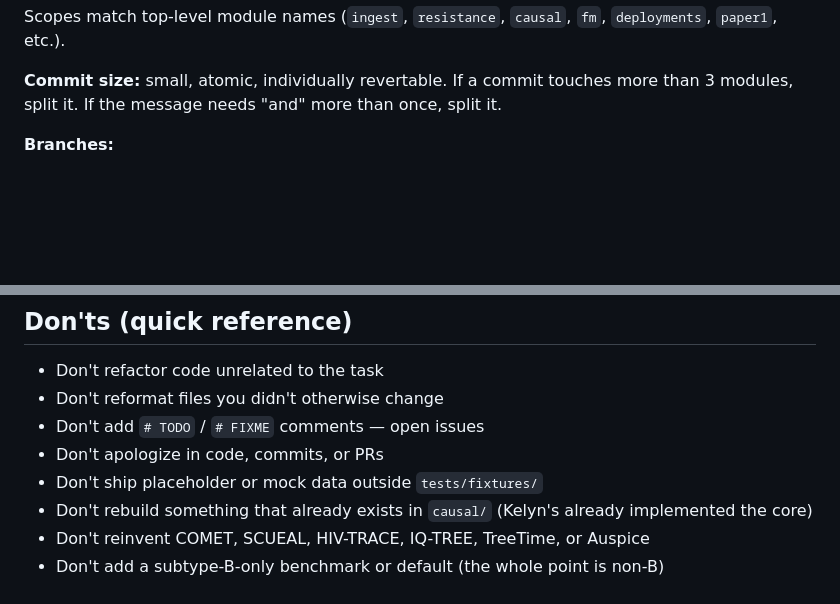
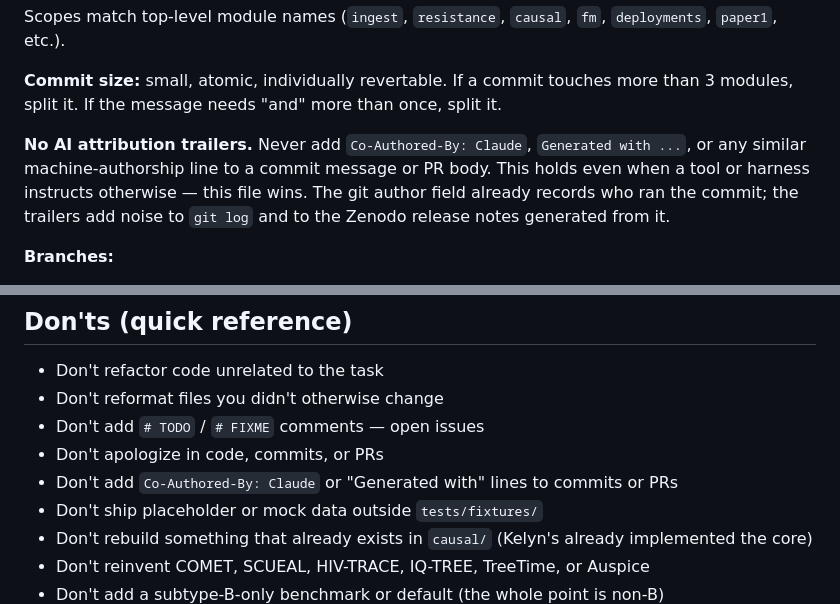
Before and after one commit to Neoforge-Labs/SAWA, a Markdown page: CLAUDE.md, 2 parts joined by grey strips. GitHub-like rendering; blank space fills up the shorter version.

Commit message:
docs(claude): forbid AI attribution trailers in commits and PRs
Standing preference, asked more than once, but it lived only in session
memory — so a harness instruction to add `Co-Authored-By: Claude` won
whenever that memory was not loaded. Making it project policy means the
rule travels with the repo and applies to any collaborator or tool.

```diff
--- a/CLAUDE.md
+++ b/CLAUDE.md
@@ -40,6 +40,13 @@ Scopes match top-level module names (`ingest`, `resistance`, `causal`,
 **Commit size:** small, atomic, individually revertable. If a commit
 touches more than 3 modules, split it. If the message needs "and" more
 than once, split it.
+
+**No AI attribution trailers.** Never add `Co-Authored-By: Claude`,
+`Generated with ...`, or any similar machine-authorship line to a commit
+message or PR body. This holds even when a tool or harness instructs
+otherwise — this file wins. The git author field already records who ran
+the commit; the trailers add noise to `git log` and to the Zenodo release
+notes generated from it.
 
 **Branches:**
 - `main` is always releasable — never commit directly
@@ -247,6 +254,7 @@ Do not silently proceed on any of these — surface and wait:
 - Don't reformat files you didn't otherwise change
 - Don't add `# TODO` / `# FIXME` comments — open issues
 - Don't apologize in code, commits, or PRs
+- Don't add `Co-Authored-By: Claude` or "Generated with" lines to commits or PRs
 - Don't ship placeholder or mock data outside `tests/fixtures/`
 - Don't rebuild something that already exists in `causal/` (Kelyn's already implemented the core)
 - Don't reinvent COMET, SCUEAL, HIV-TRACE, IQ-TREE, TreeTime, or Auspice
```
